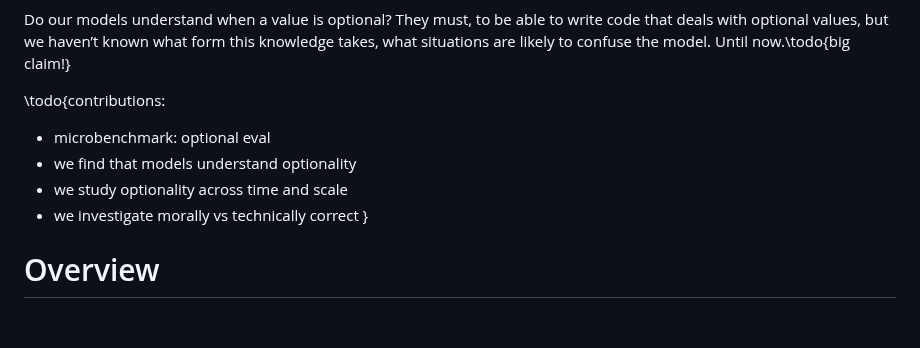
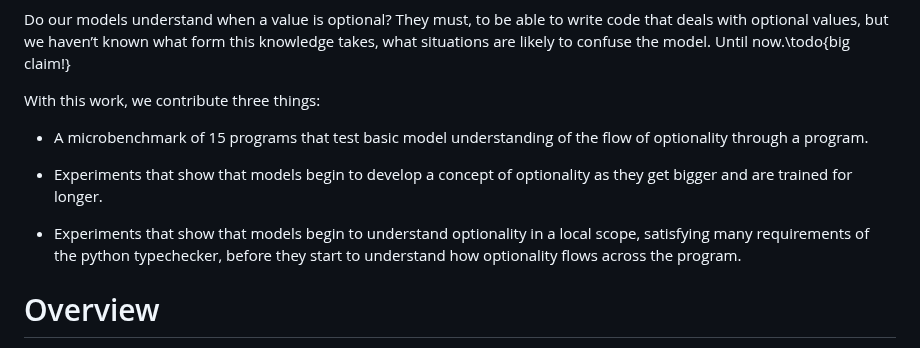
Before and after one commit to dmodel-ai/dmodel-ai.github.io, a Markdown page: understanding-understanding-optionals/blog_post.md, the part around the change. Drawn GitHub-style; blank space fills up the shorter version.

Commit message:
Add contributions listing

```diff
--- a/understanding-understanding-optionals/blog_post.md
+++ b/understanding-understanding-optionals/blog_post.md
@@ -44,12 +44,18 @@ able to write code that deals with optional values, but we haven’t
 known what form this knowledge takes, what situations are likely to
 confuse the model. Until now.\todo{big claim!}
 
-\todo{contributions:
-- microbenchmark: optional eval
-- we find that models understand optionality
-- we study optionality across time and scale
-- we investigate morally vs technically correct
-}
+With this work, we contribute three things:
+
+* A microbenchmark of 15 programs that test basic model understanding
+  of the flow of optionality through a program.
+
+* Experiments that show that models begin to develop a concept of
+  optionality as they get bigger and are trained for longer.
+
+* Experiments that show that models begin to understand optionality in
+  a local scope, satisfying many requirements of the python
+  typechecker, before they start to understand how optionality flows
+  across the program.
 
 # Overview
 \todo{write the lead into the overview}
```
